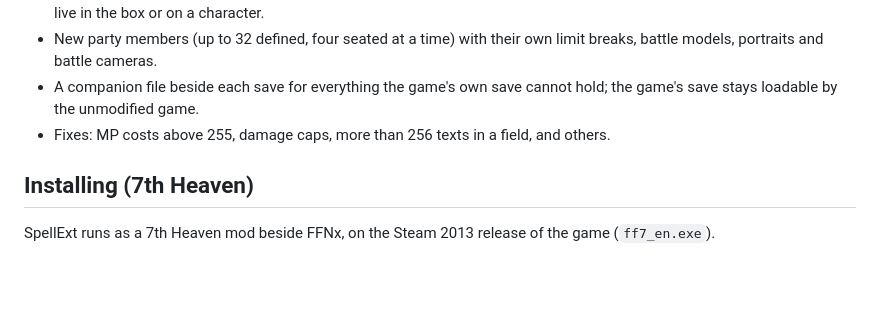
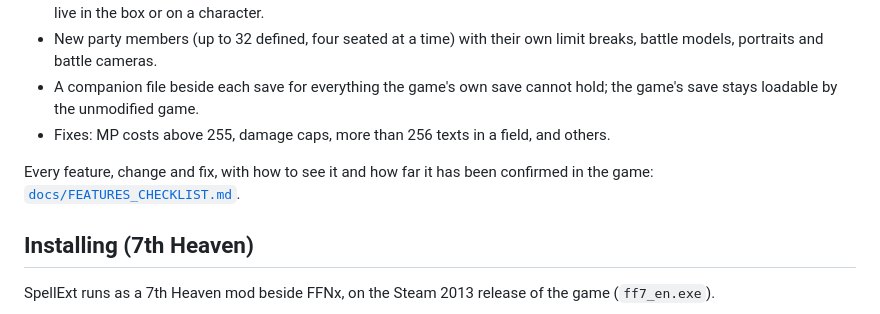
Before and after one commit to Zyrrahx/FF7_SpellExt, a Markdown page: README.md, the part around the change. Drawn GitHub-style; blank space fills up the shorter version.

Commit message:
docs: a checklist of every feature, change and fix, linked from the README
Co-Authored-By: Claude Opus 5.5 <noreply@anthropic.com>

```diff
--- a/README.md
+++ b/README.md
@@ -14,6 +14,9 @@ game file on disk: everything happens in memory.
 - A companion file beside each save for everything the game's own save cannot hold; the game's save stays loadable
   by the unmodified game.
 - Fixes: MP costs above 255, damage caps, more than 256 texts in a field, and others.
+
+Every feature, change and fix, with how to see it and how far it has been confirmed in the game:
+[`docs/FEATURES_CHECKLIST.md`](docs/FEATURES_CHECKLIST.md).
 
 ## Installing (7th Heaven)
 SpellExt runs as a 7th Heaven mod beside FFNx, on the Steam 2013 release of the game (`ff7_en.exe`).
```
Also changed, not shown: docs/FEATURES_CHECKLIST.md (added, +165 -0 lines).
